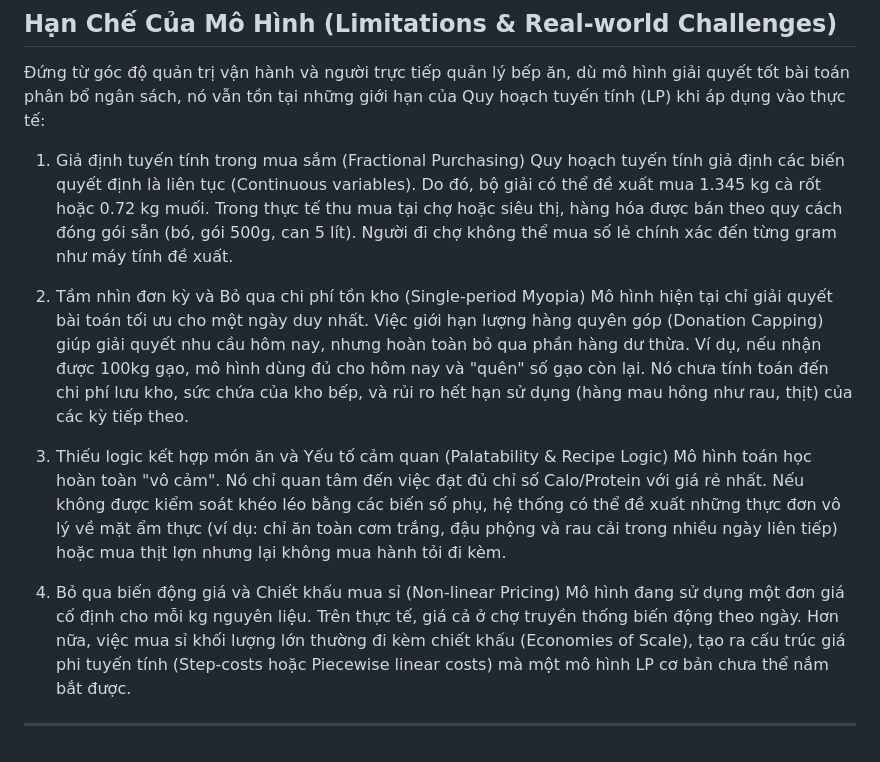
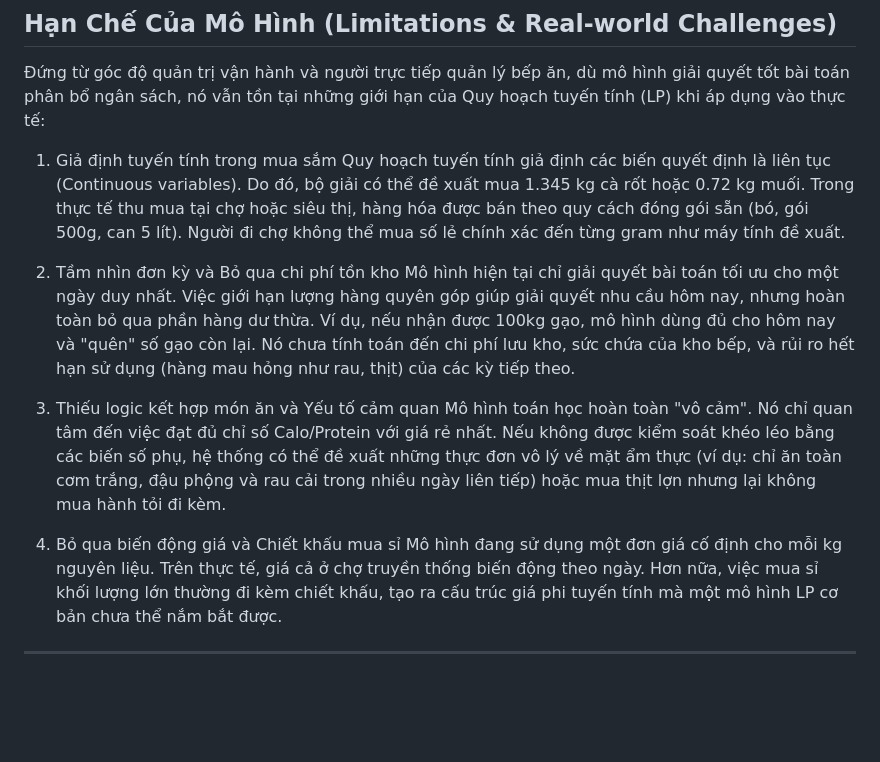
Before and after one commit to phuyscm/Charity-Kitchen-Optimizer---Sparked-by-May-Ngan, a Markdown page: README.md, the part around the change. Drawn GitHub-style; blank space fills up the shorter version.

```diff
--- a/README.md
+++ b/README.md
@@ -92,15 +92,15 @@ $$\sum_{k \in K} (P_k \cdot x_k) \leq B$$
 
 Đứng từ góc độ quản trị vận hành và người trực tiếp quản lý bếp ăn, dù mô hình giải quyết tốt bài toán phân bổ ngân sách, nó vẫn tồn tại những giới hạn của Quy hoạch tuyến tính (LP) khi áp dụng vào thực tế:
 
-1. Giả định tuyến tính trong mua sắm (Fractional Purchasing)
+1. Giả định tuyến tính trong mua sắm
 Quy hoạch tuyến tính giả định các biến quyết định là liên tục (Continuous variables). Do đó, bộ giải có thể đề xuất mua 1.345 kg cà rốt hoặc 0.72 kg muối. Trong thực tế thu mua tại chợ hoặc siêu thị, hàng hóa được bán theo quy cách đóng gói sẵn (bó, gói 500g, can 5 lít). Người đi chợ không thể mua số lẻ chính xác đến từng gram như máy tính đề xuất.
 
-2. Tầm nhìn đơn kỳ và Bỏ qua chi phí tồn kho (Single-period Myopia)
-Mô hình hiện tại chỉ giải quyết bài toán tối ưu cho một ngày duy nhất. Việc giới hạn lượng hàng quyên góp (Donation Capping) giúp giải quyết nhu cầu hôm nay, nhưng hoàn toàn bỏ qua phần hàng dư thừa. Ví dụ, nếu nhận được 100kg gạo, mô hình dùng đủ cho hôm nay và "quên" số gạo còn lại. Nó chưa tính toán đến chi phí lưu kho, sức chứa của kho bếp, và rủi ro hết hạn sử dụng (hàng mau hỏng như rau, thịt) của các kỳ tiếp theo.
+2. Tầm nhìn đơn kỳ và Bỏ qua chi phí tồn kho
+Mô hình hiện tại chỉ giải quyết bài toán tối ưu cho một ngày duy nhất. Việc giới hạn lượng hàng quyên góp giúp giải quyết nhu cầu hôm nay, nhưng hoàn toàn bỏ qua phần hàng dư thừa. Ví dụ, nếu nhận được 100kg gạo, mô hình dùng đủ cho hôm nay và "quên" số gạo còn lại. Nó chưa tính toán đến chi phí lưu kho, sức chứa của kho bếp, và rủi ro hết hạn sử dụng (hàng mau hỏng như rau, thịt) của các kỳ tiếp theo.
 
-3. Thiếu logic kết hợp món ăn và Yếu tố cảm quan (Palatability & Recipe Logic)
+3. Thiếu logic kết hợp món ăn và Yếu tố cảm quan
 Mô hình toán học hoàn toàn "vô cảm". Nó chỉ quan tâm đến việc đạt đủ chỉ số Calo/Protein với giá rẻ nhất. Nếu không được kiểm soát khéo léo bằng các biến số phụ, hệ thống có thể đề xuất những thực đơn vô lý về mặt ẩm thực (ví dụ: chỉ ăn toàn cơm trắng, đậu phộng và rau cải trong nhiều ngày liên tiếp) hoặc mua thịt lợn nhưng lại không mua hành tỏi đi kèm.
 
-4. Bỏ qua biến động giá và Chiết khấu mua sỉ (Non-linear Pricing)
-Mô hình đang sử dụng một đơn giá cố định cho mỗi kg nguyên liệu. Trên thực tế, giá cả ở chợ truyền thống biến động theo ngày. Hơn nữa, việc mua sỉ khối lượng lớn thường đi kèm chiết khấu (Economies of Scale), tạo ra cấu trúc giá phi tuyến tính (Step-costs hoặc Piecewise linear costs) mà một mô hình LP cơ bản chưa thể nắm bắt được.
+4. Bỏ qua biến động giá và Chiết khấu mua sỉ
+Mô hình đang sử dụng một đơn giá cố định cho mỗi kg nguyên liệu. Trên thực tế, giá cả ở chợ truyền thống biến động theo ngày. Hơn nữa, việc mua sỉ khối lượng lớn thường đi kèm chiết khấu, tạo ra cấu trúc giá phi tuyến tính mà một mô hình LP cơ bản chưa thể nắm bắt được.
 ---
```
